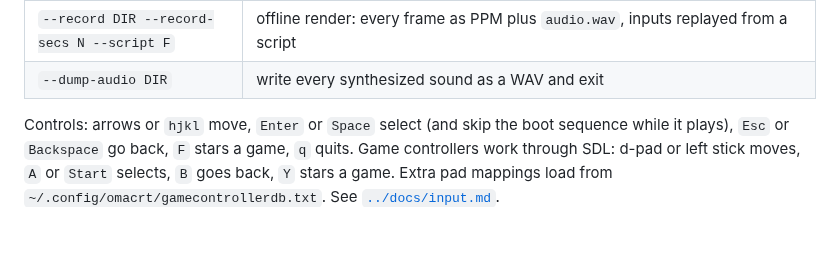
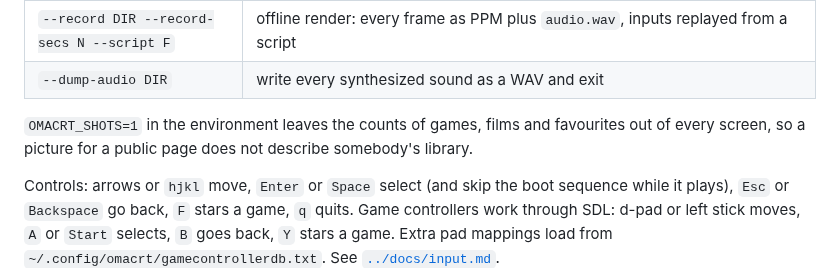
Before and after one commit to stefanomainardi/omacrt, a Markdown page: shell/README.md, the part around the change. Drawn GitHub-style; blank space fills up the shorter version.

```diff
--- a/shell/README.md
+++ b/shell/README.md
@@ -41,6 +41,10 @@ Options:
 | `--realtime`                               | with `--headless`, hold the loop to the wall clock: anything drawn from live data needs it                                                                             |
 | `--record DIR --record-secs N --script F`  | offline render: every frame as PPM plus `audio.wav`, inputs replayed from a script                                                                                     |
 | `--dump-audio DIR`                         | write every synthesized sound as a WAV and exit                                                                                                                        |
+
+`OMACRT_SHOTS=1` in the environment leaves the counts of games, films and
+favourites out of every screen, so a picture for a public page does not
+describe somebody's library.
 
 Controls: arrows or `hjkl` move, `Enter` or `Space` select (and skip the boot
 sequence while it plays), `Esc` or `Backspace` go back, `F` stars a game, `q`
```
Also changed, not shown: README.md (+1 -1 lines), docs/launcher.md (+10 -0 lines), docs/screens/gallery.gif (added), docs/screens/home.png, docs/screens/music.png, docs/screens/pause.png, docs/screens/systems.png, 4 other files.
